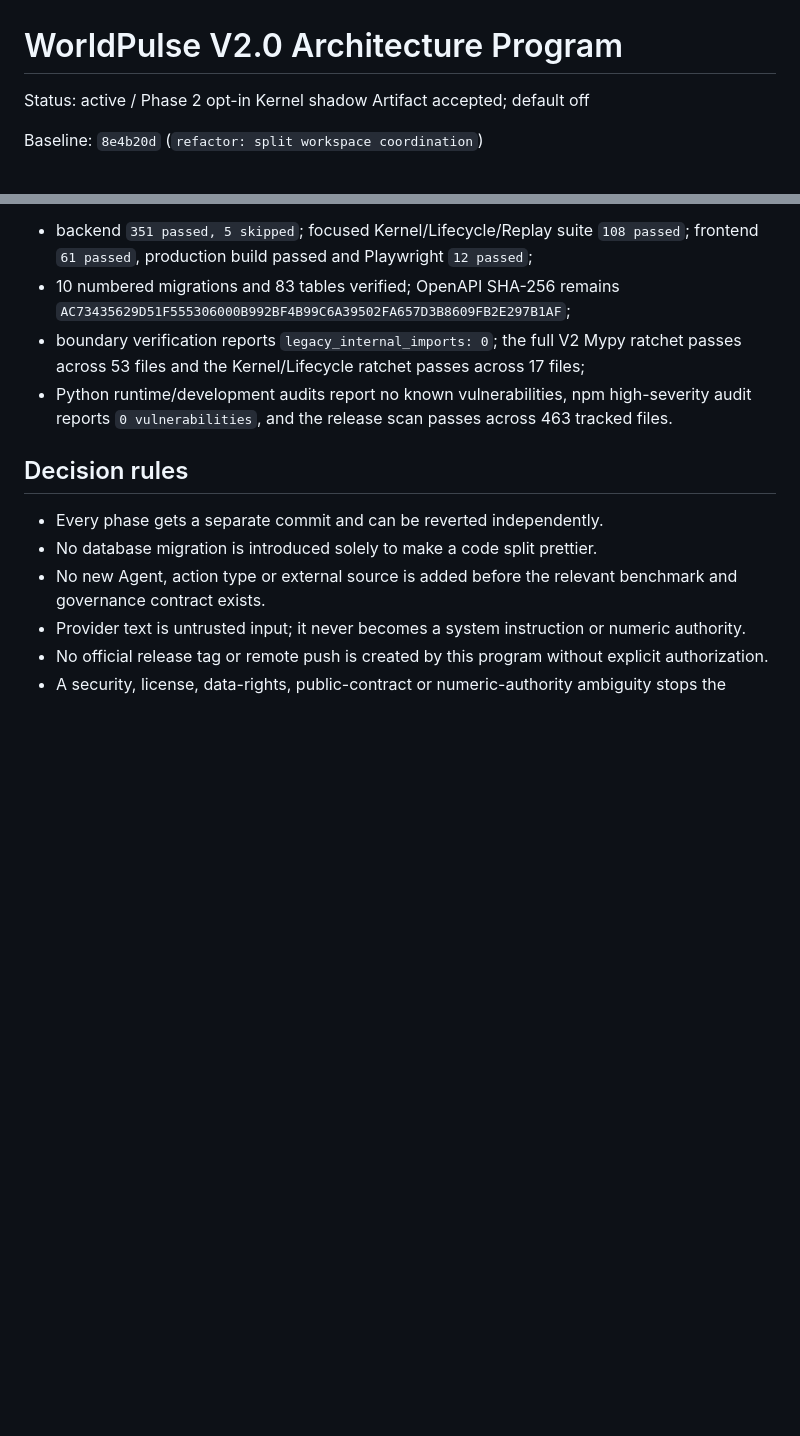
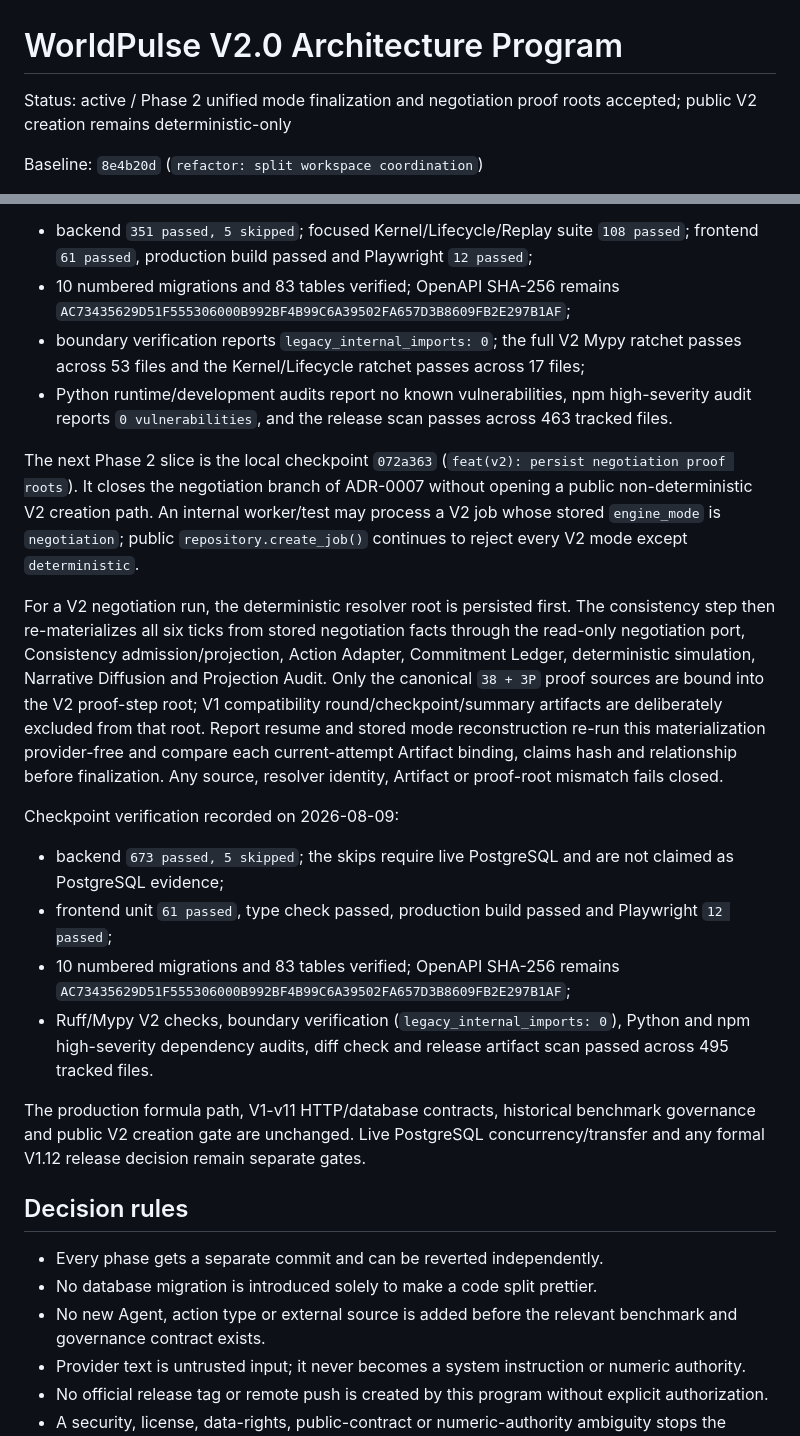
Before and after one commit to wangyufanshuai/worldpulse, a Markdown page: docs/architecture/v2.0-architecture-program.md, 2 parts joined by grey strips. GitHub-like rendering; blank space fills up the shorter version.

Commit message:
docs(v2): record negotiation proof checkpoint

```diff
--- a/docs/architecture/v2.0-architecture-program.md
+++ b/docs/architecture/v2.0-architecture-program.md
@@ -1,6 +1,6 @@
 # WorldPulse V2.0 Architecture Program
 
-Status: active / Phase 2 opt-in Kernel shadow Artifact accepted; default off
+Status: active / Phase 2 unified mode finalization and negotiation proof roots accepted; public V2 creation remains deterministic-only
 
 Baseline: `8e4b20d` (`refactor: split workspace coordination`)
 
@@ -289,6 +289,42 @@ Opt-in Kernel shadow Artifact checkpoint evidence recorded on 2026-08-02:
   high-severity audit reports `0 vulnerabilities`, and the release scan passes
   across 463 tracked files.
 
+The next Phase 2 slice is the local checkpoint
+`072a363` (`feat(v2): persist negotiation proof roots`). It closes the
+negotiation branch of ADR-0007 without opening a public non-deterministic V2
+creation path. An internal worker/test may process a V2 job whose stored
+`engine_mode` is `negotiation`; public `repository.create_job()` continues to
+reject every V2 mode except `deterministic`.
+
+For a V2 negotiation run, the deterministic resolver root is persisted first.
+The consistency step then re-materializes all six ticks from stored negotiation
+facts through the read-only negotiation port, Consistency admission/projection,
+Action Adapter, Commitment Ledger, deterministic simulation, Narrative
+Diffusion and Projection Audit. Only the canonical `38 + 3P` proof sources are
+bound into the V2 proof-step root; V1 compatibility round/checkpoint/summary
+artifacts are deliberately excluded from that root. Report resume and stored
+mode reconstruction re-run this materialization provider-free and compare each
+current-attempt Artifact binding, claims hash and relationship before
+finalization. Any source, resolver identity, Artifact or proof-root mismatch
+fails closed.
+
+Checkpoint verification recorded on 2026-08-09:
+
+- backend `673 passed, 5 skipped`; the skips require live PostgreSQL and are not
+  claimed as PostgreSQL evidence;
+- frontend unit `61 passed`, type check passed, production build passed and
+  Playwright `12 passed`;
+- 10 numbered migrations and 83 tables verified; OpenAPI SHA-256 remains
+  `AC73435629D51F555306000B992BF4B99C6A39502FA657D3B8609FB2E297B1AF`;
+- Ruff/Mypy V2 checks, boundary verification (`legacy_internal_imports: 0`),
+  Python and npm high-severity dependency audits, diff check and release
+  artifact scan passed across 495 tracked files.
+
+The production formula path, V1-v11 HTTP/database contracts, historical
+benchmark governance and public V2 creation gate are unchanged. Live
+PostgreSQL concurrency/transfer and any formal V1.12 release decision remain
+separate gates.
+
 ## Decision rules
 
 - Every phase gets a separate commit and can be reverted independently.
```
Also changed, not shown: 1 other file.
